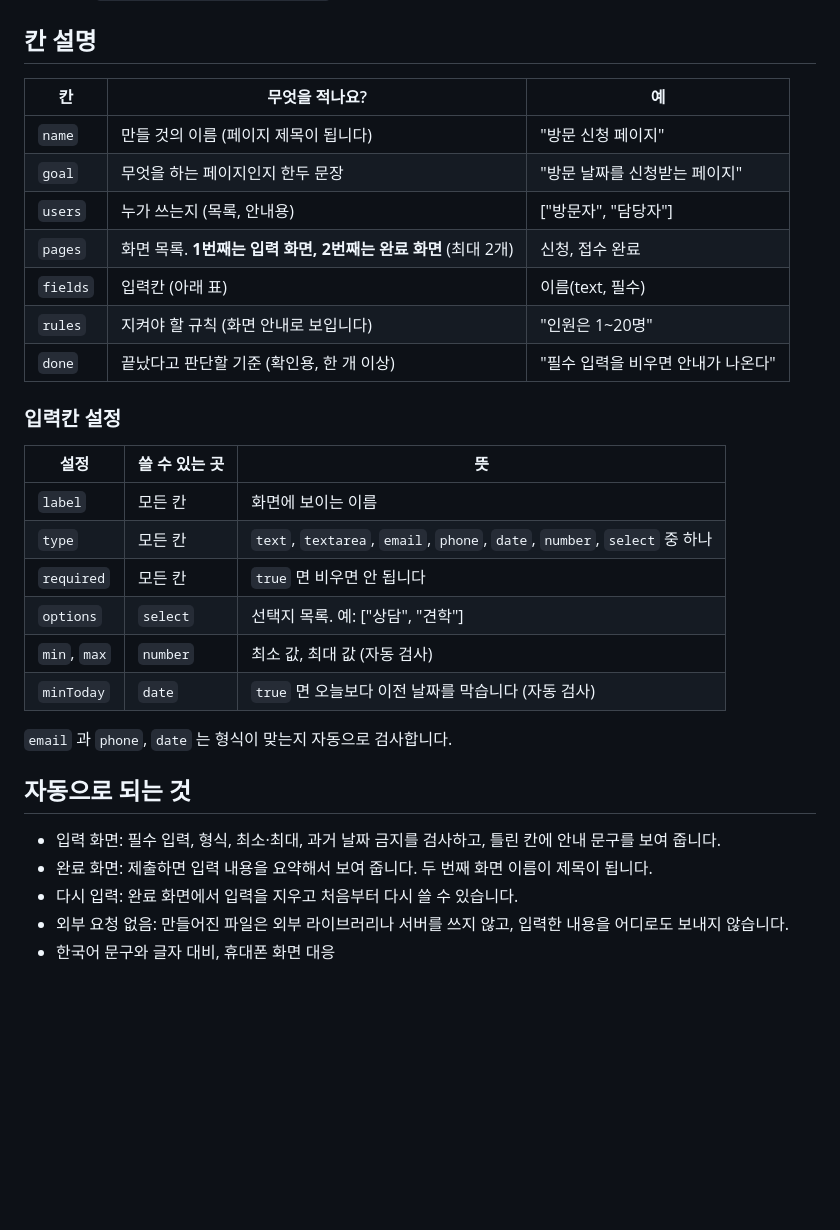
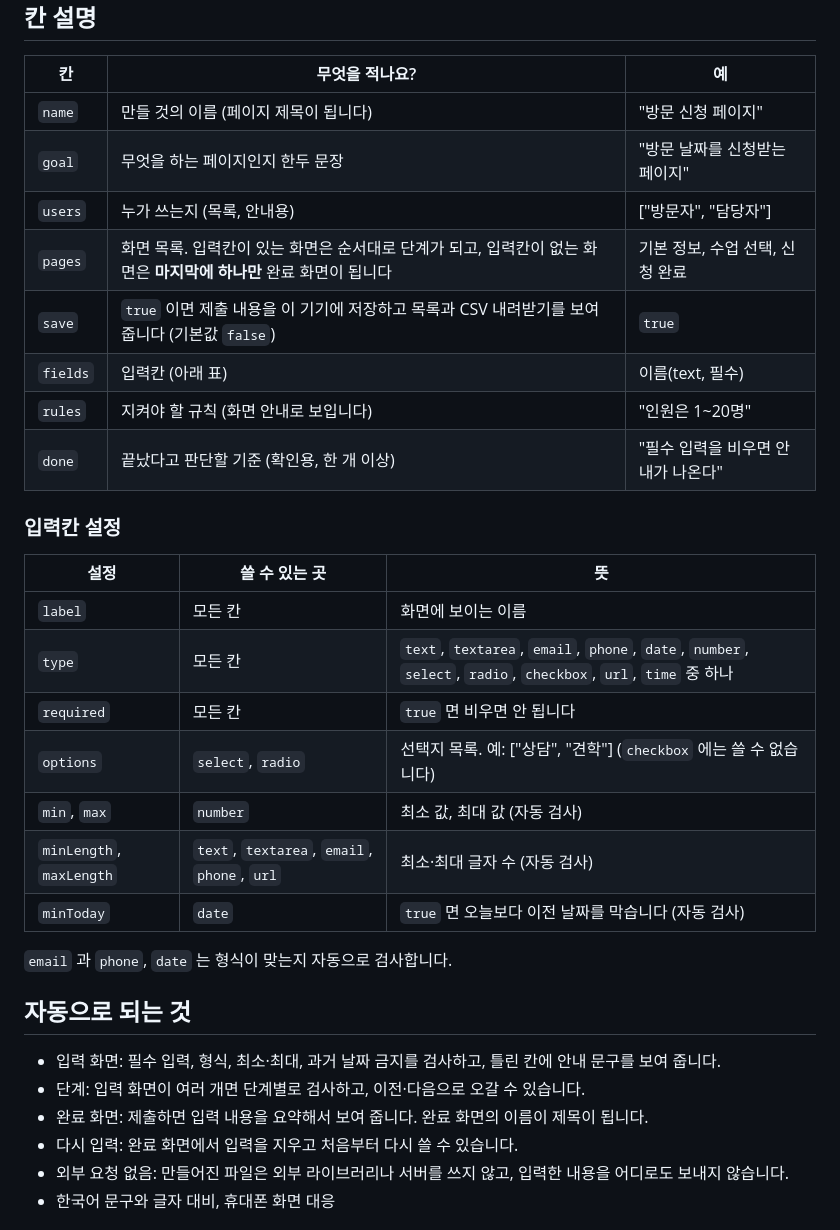
Before and after one commit to sunnykim717/claude-project, a Markdown page: vibe/README.md, the part around the change. Rendered like a GitHub page; blank space fills up the shorter version.

Commit message:
Document multi-step pages, save option, and new field types in vibe README
Claude-Session: https://claude.ai/code/session_017aQHBKvU38Tc4gZyoWpiPk

```diff
--- a/vibe/README.md
+++ b/vibe/README.md
@@ -25,7 +25,8 @@
 | `name` | 만들 것의 이름 (페이지 제목이 됩니다) | "방문 신청 페이지" |
 | `goal` | 무엇을 하는 페이지인지 한두 문장 | "방문 날짜를 신청받는 페이지" |
 | `users` | 누가 쓰는지 (목록, 안내용) | ["방문자", "담당자"] |
-| `pages` | 화면 목록. **1번째는 입력 화면, 2번째는 완료 화면** (최대 2개) | 신청, 접수 완료 |
+| `pages` | 화면 목록. 입력칸이 있는 화면은 순서대로 단계가 되고, 입력칸이 없는 화면은 **마지막에 하나만** 완료 화면이 됩니다 | 기본 정보, 수업 선택, 신청 완료 |
+| `save` | `true` 이면 제출 내용을 이 기기에 저장하고 목록과 CSV 내려받기를 보여 줍니다 (기본값 `false`) | `true` |
 | `fields` | 입력칸 (아래 표) | 이름(text, 필수) |
 | `rules` | 지켜야 할 규칙 (화면 안내로 보입니다) | "인원은 1~20명" |
 | `done` | 끝났다고 판단할 기준 (확인용, 한 개 이상) | "필수 입력을 비우면 안내가 나온다" |
@@ -35,10 +36,11 @@
 | 설정 | 쓸 수 있는 곳 | 뜻 |
 | --- | --- | --- |
 | `label` | 모든 칸 | 화면에 보이는 이름 |
-| `type` | 모든 칸 | `text`, `textarea`, `email`, `phone`, `date`, `number`, `select` 중 하나 |
+| `type` | 모든 칸 | `text`, `textarea`, `email`, `phone`, `date`, `number`, `select`, `radio`, `checkbox`, `url`, `time` 중 하나 |
 | `required` | 모든 칸 | `true` 면 비우면 안 됩니다 |
-| `options` | `select` | 선택지 목록. 예: ["상담", "견학"] |
+| `options` | `select`, `radio` | 선택지 목록. 예: ["상담", "견학"] (`checkbox` 에는 쓸 수 없습니다) |
 | `min`, `max` | `number` | 최소 값, 최대 값 (자동 검사) |
+| `minLength`, `maxLength` | `text`, `textarea`, `email`, `phone`, `url` | 최소·최대 글자 수 (자동 검사) |
 | `minToday` | `date` | `true` 면 오늘보다 이전 날짜를 막습니다 (자동 검사) |
 
 `email` 과 `phone`, `date` 는 형식이 맞는지 자동으로 검사합니다.
@@ -46,7 +48,8 @@
 ## 자동으로 되는 것
 
 - 입력 화면: 필수 입력, 형식, 최소·최대, 과거 날짜 금지를 검사하고, 틀린 칸에 안내 문구를 보여 줍니다.
-- 완료 화면: 제출하면 입력 내용을 요약해서 보여 줍니다. 두 번째 화면 이름이 제목이 됩니다.
+- 단계: 입력 화면이 여러 개면 단계별로 검사하고, 이전·다음으로 오갈 수 있습니다.
+- 완료 화면: 제출하면 입력 내용을 요약해서 보여 줍니다. 완료 화면의 이름이 제목이 됩니다.
 - 다시 입력: 완료 화면에서 입력을 지우고 처음부터 다시 쓸 수 있습니다.
 - 외부 요청 없음: 만들어진 파일은 외부 라이브러리나 서버를 쓰지 않고, 입력한 내용을 어디로도 보내지 않습니다.
 - 한국어 문구와 글자 대비, 휴대폰 화면 대응
```
